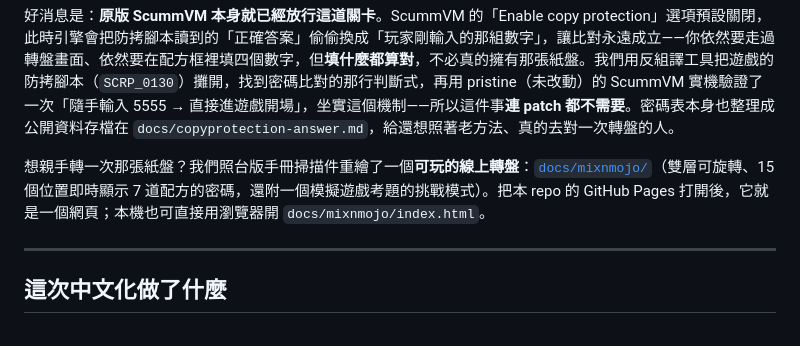
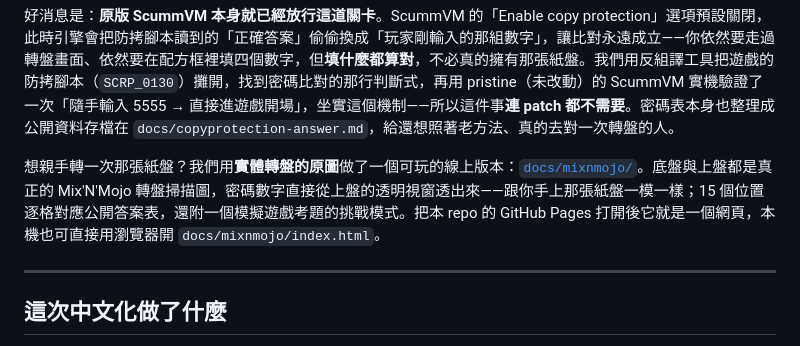
Before and after one commit to wicanr2/monkey_island2_cht, a Markdown page: README.md, the part around the change. Rendered like a GitHub page.

Commit message:
Mix'N'Mojo 轉盤網頁改用實體轉盤原圖(雙層真圖疊合)
- docs/mixnmojo/assets/:實體 Mix'N'Mojo 轉盤原圖(底盤+上盤,960x960 帶透明背景)
- index.html 重寫:兩張真圖同心堆疊,上盤固定、底盤可旋轉
  - 上盤 7 個透明視窗直接透出底盤真實密碼數字,零合成/零假圖
  - 校準:底盤 0° 顯示第 5 組,順時針每 24° +1 組(與公開答案表逐格對應)
    已用 PIL 合成逐格驗證(WORMS 視窗 27/48→24/29→34/25 吻合 OFFSETS)
  - 側表密碼與轉盤視窗同步;挑戰模式改為讀真視窗密碼作答
- README:轉盤段落措辭更正為「使用實體轉盤原圖」
- footer 標註 © 1991 LucasArts,非商業保存展示用途

Co-Authored-By: Claude Opus 4.8 (1M context) <noreply@anthropic.com>

```diff
--- a/README.md
+++ b/README.md
@@ -59,7 +59,7 @@
 
 好消息是：**原版 ScummVM 本身就已經放行這道關卡**。ScummVM 的「Enable copy protection」選項預設關閉，此時引擎會把防拷腳本讀到的「正確答案」偷偷換成「玩家剛輸入的那組數字」，讓比對永遠成立——你依然要走過轉盤畫面、依然要在配方框裡填四個數字，但**填什麼都算對**，不必真的擁有那張紙盤。我們用反組譯工具把遊戲的防拷腳本（`SCRP_0130`）攤開，找到密碼比對的那行判斷式，再用 pristine（未改動）的 ScummVM 實機驗證了一次「隨手輸入 5555 → 直接進遊戲開場」，坐實這個機制——所以這件事**連 patch 都不需要**。密碼表本身也整理成公開資料存檔在 `docs/copyprotection-answer.md`，給還想照著老方法、真的去對一次轉盤的人。
 
-想親手轉一次那張紙盤？我們照台版手冊掃描件重繪了一個**可玩的線上轉盤**：[`docs/mixnmojo/`](docs/mixnmojo/index.html)（雙層可旋轉、15 個位置即時顯示 7 道配方的密碼，還附一個模擬遊戲考題的挑戰模式）。把本 repo 的 GitHub Pages 打開後，它就是一個網頁；本機也可直接用瀏覽器開 `docs/mixnmojo/index.html`。
+想親手轉一次那張紙盤？我們用**實體轉盤的原圖**做了一個可玩的線上版本：[`docs/mixnmojo/`](docs/mixnmojo/index.html)。底盤與上盤都是真正的 Mix'N'Mojo 轉盤掃描圖，密碼數字直接從上盤的透明視窗透出來——跟你手上那張紙盤一模一樣；15 個位置逐格對應公開答案表，還附一個模擬遊戲考題的挑戰模式。把本 repo 的 GitHub Pages 打開後它就是一個網頁，本機也可直接用瀏覽器開 `docs/mixnmojo/index.html`。
 
 ---
 
```
Also changed, not shown: docs/mixnmojo/assets/wheel-top.png (added), 2 other files.
